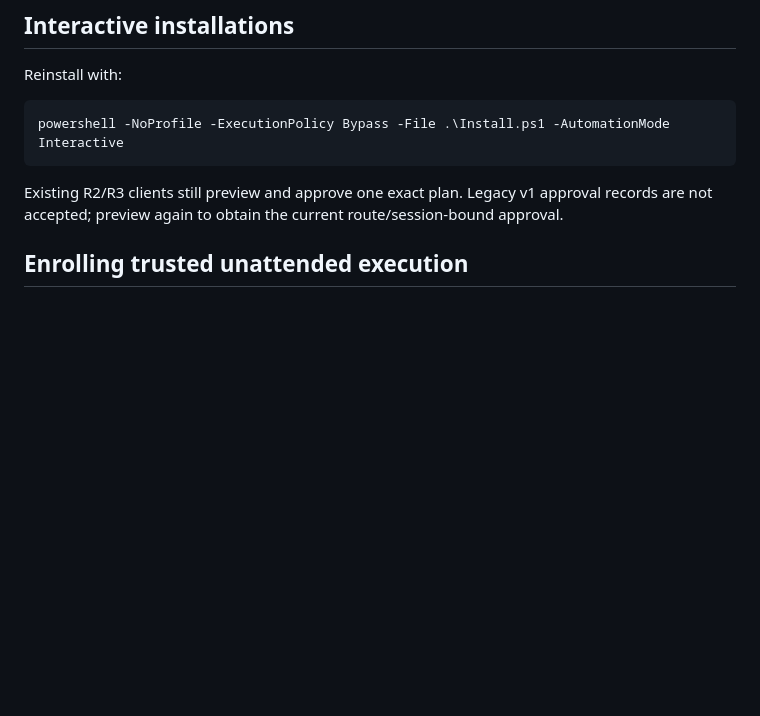
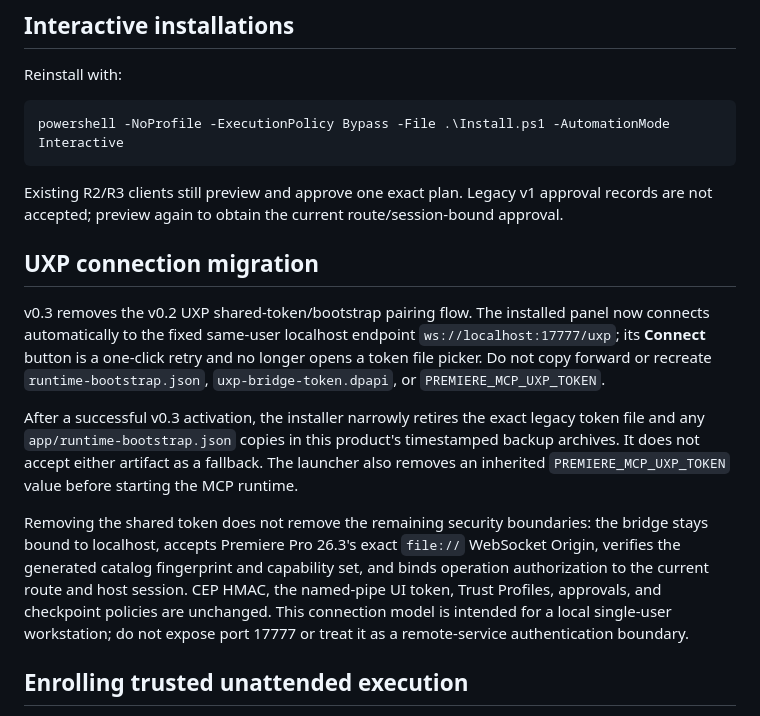
Before and after one commit to muhwagwa0112/premiere-pro-full-mcp, a Markdown page: docs/MIGRATION-v0.3.md, the part around the change. Drawn GitHub-style; blank space fills up the shorter version.

Commit message:
docs: explain token-free UXP migration

```diff
--- a/docs/MIGRATION-v0.3.md
+++ b/docs/MIGRATION-v0.3.md
@@ -13,6 +13,25 @@ powershell -NoProfile -ExecutionPolicy Bypass -File .\Install.ps1 -AutomationMod
 
 Existing R2/R3 clients still preview and approve one exact plan. Legacy v1 approval records are not
 accepted; preview again to obtain the current route/session-bound approval.
+
+## UXP connection migration
+
+v0.3 removes the v0.2 UXP shared-token/bootstrap pairing flow. The installed panel now connects
+automatically to the fixed same-user localhost endpoint `ws://localhost:17777/uxp`; its **Connect**
+button is a one-click retry and no longer opens a token file picker. Do not copy forward or recreate
+`runtime-bootstrap.json`, `uxp-bridge-token.dpapi`, or `PREMIERE_MCP_UXP_TOKEN`.
+
+After a successful v0.3 activation, the installer narrowly retires the exact legacy token file and
+any `app/runtime-bootstrap.json` copies in this product's timestamped backup archives. It does not
+accept either artifact as a fallback. The launcher also removes an inherited
+`PREMIERE_MCP_UXP_TOKEN` value before starting the MCP runtime.
+
+Removing the shared token does not remove the remaining security boundaries: the bridge stays bound
+to localhost, accepts Premiere Pro 26.3's exact `file://` WebSocket Origin, verifies the generated
+catalog fingerprint and capability set, and binds operation authorization to the current route and
+host session. CEP HMAC, the named-pipe UI token, Trust Profiles, approvals, and checkpoint policies
+are unchanged. This connection model is intended for a local single-user workstation; do not expose
+port 17777 or treat it as a remote-service authentication boundary.
 
 ## Enrolling trusted unattended execution
 
```
